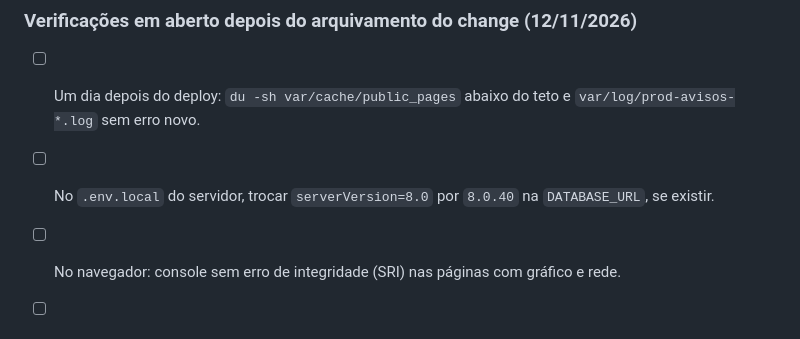
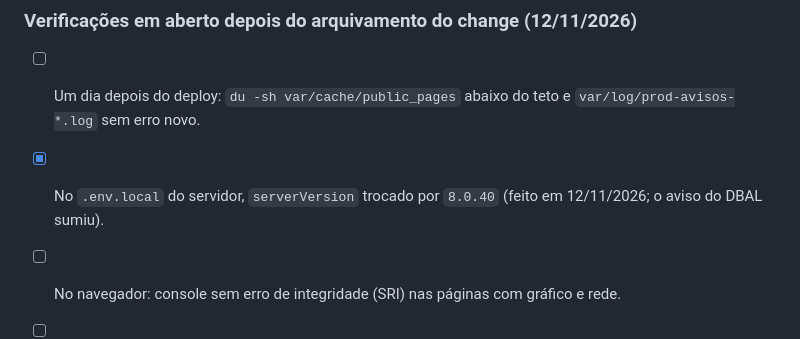
Before and after one commit to JonasPoli/ufscar-cech, a Markdown page: docs/CODE_REVIEW.md, the part around the change. Drawn GitHub-style.

Commit message:
docs: serverVersion do servidor atualizado
Co-Authored-By: Claude Sonnet 5.5 <noreply@anthropic.com>

```diff
--- a/docs/CODE_REVIEW.md
+++ b/docs/CODE_REVIEW.md
@@ -269,6 +269,6 @@ Verificação: suíte completa com 919 testes passando, `lint:twig`, `lint:yaml`
 ### Verificações em aberto depois do arquivamento do change (12/11/2026)
 
 - [ ] Um dia depois do deploy: `du -sh var/cache/public_pages` abaixo do teto e `var/log/prod-avisos-*.log` sem erro novo.
-- [ ] No `.env.local` do servidor, trocar `serverVersion=8.0` por `8.0.40` na `DATABASE_URL`, se existir.
+- [x] No `.env.local` do servidor, `serverVersion` trocado por `8.0.40` (feito em 12/11/2026; o aviso do DBAL sumiu).
 - [ ] No navegador: console sem erro de integridade (SRI) nas páginas com gráfico e rede.
 - [ ] Em uma semana: conferir no log do nginx se Googlebot ou Bingbot recebem 429 com frequência.
```
